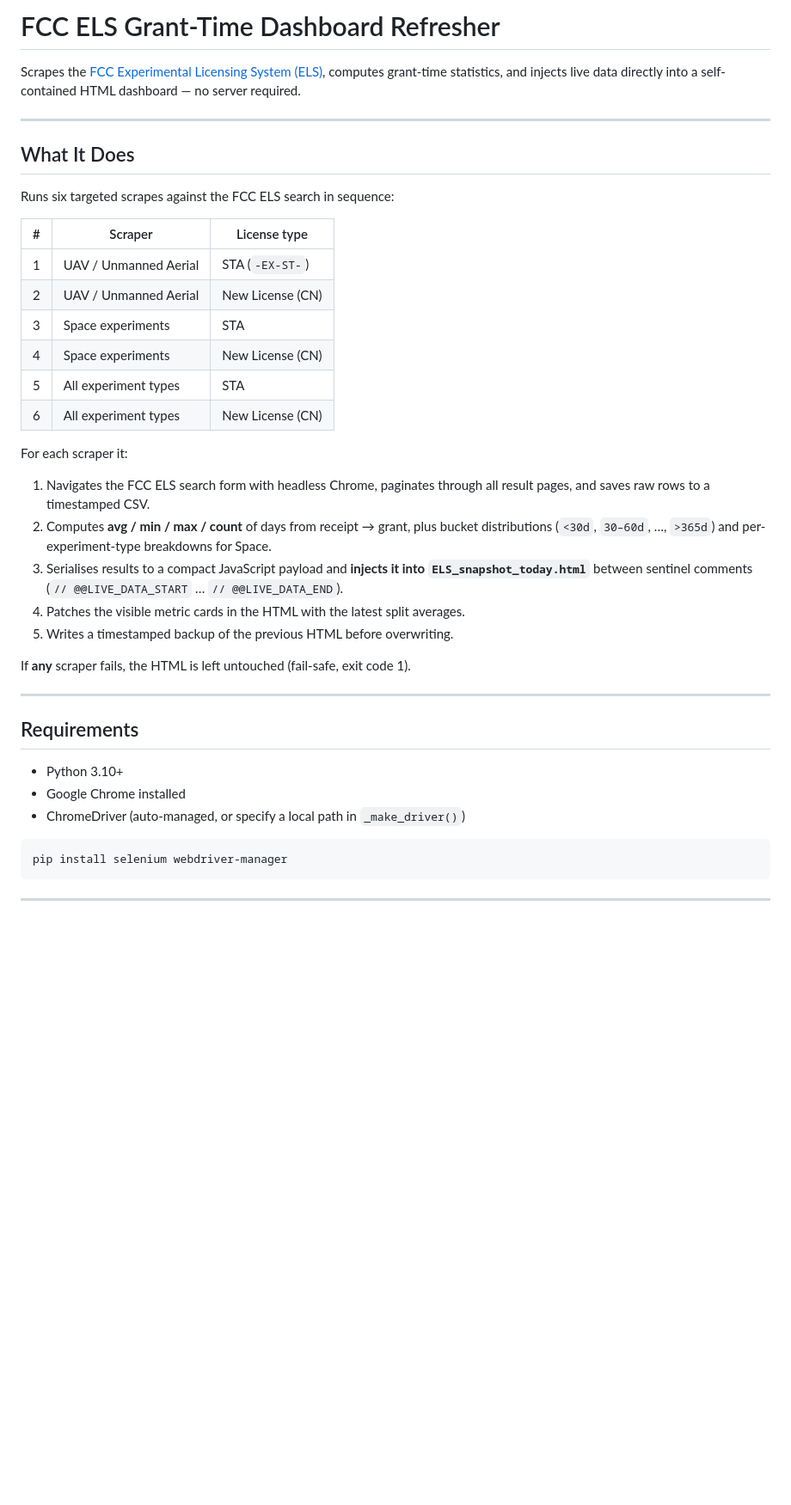
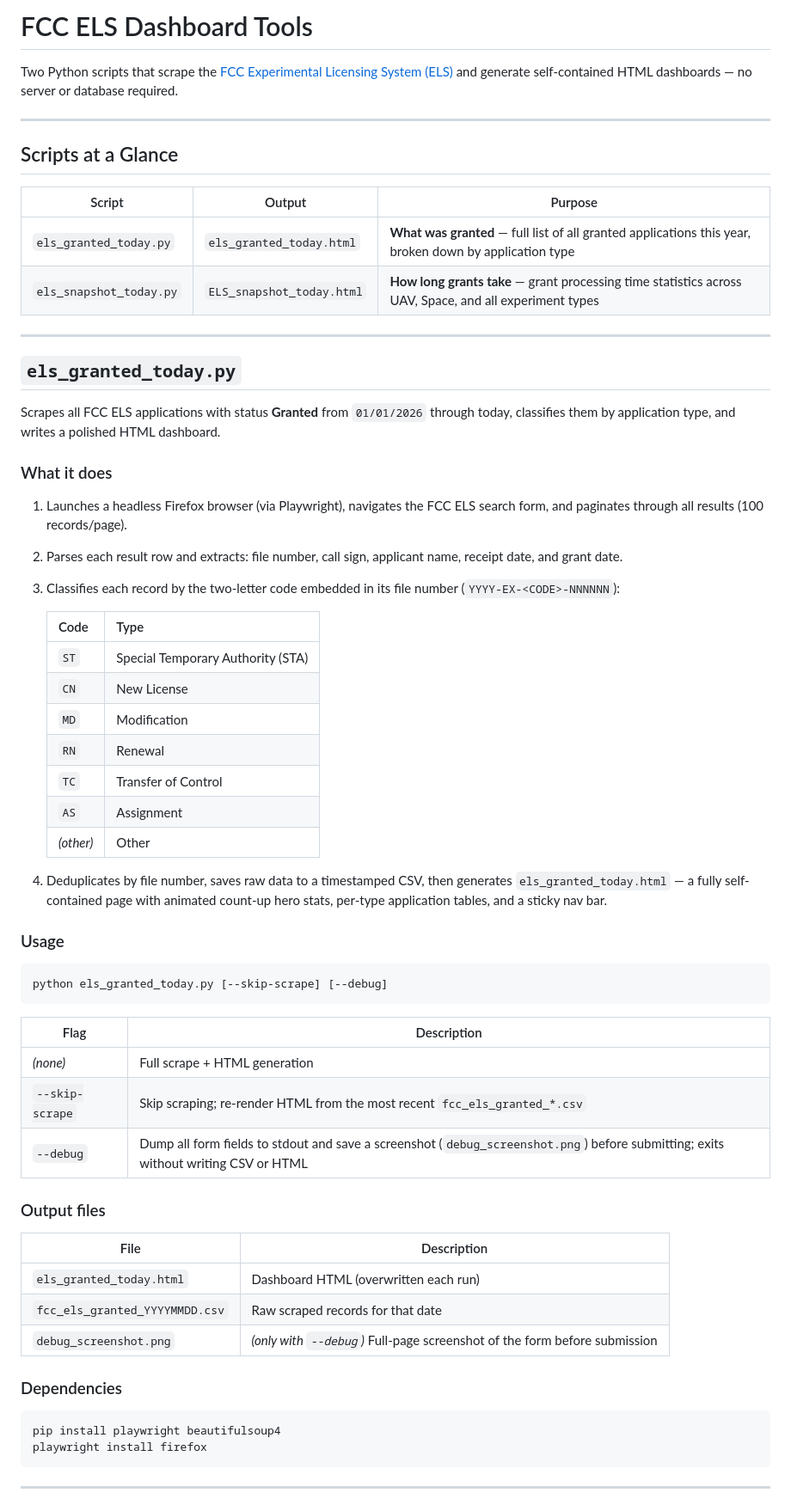
Before and after one commit to asjou/ELS, a Markdown page: README.md, the part around one of its changes. Shown at 86% size. GitHub-like rendering; blank space fills up the shorter version.

````diff
--- a/README.md
+++ b/README.md
@@ -1,42 +1,65 @@
-# FCC ELS Grant-Time Dashboard Refresher
+# FCC ELS Dashboard Tools
 
-Scrapes the [FCC Experimental Licensing System (ELS)](https://apps.fcc.gov/oetcf/els/reports/GenericSearch.cfm), computes grant-time statistics, and injects live data directly into a self-contained HTML dashboard — no server required.
+Two Python scripts that scrape the [FCC Experimental Licensing System (ELS)](https://apps.fcc.gov/oetcf/els/reports/GenericSearch.cfm) and generate self-contained HTML dashboards — no server or database required.
 
 ---
 
-## What It Does
+## Scripts at a Glance
 
-Runs six targeted scrapes against the FCC ELS search in sequence:
-
-| # | Scraper | License type |
-|---|---------|-------------|
-| 1 | UAV / Unmanned Aerial | STA (`-EX-ST-`) |
-| 2 | UAV / Unmanned Aerial | New License (CN) |
-| 3 | Space experiments | STA |
-| 4 | Space experiments | New License (CN) |
-| 5 | All experiment types | STA |
-| 6 | All experiment types | New License (CN) |
-
-For each scraper it:
-
-1. Navigates the FCC ELS search form with headless Chrome, paginates through all result pages, and saves raw rows to a timestamped CSV.
-2. Computes **avg / min / max / count** of days from receipt → grant, plus bucket distributions (`<30d`, `30–60d`, …, `>365d`) and per-experiment-type breakdowns for Space.
-3. Serialises results to a compact JavaScript payload and **injects it into `ELS_snapshot_today.html`** between sentinel comments (`// @@LIVE_DATA_START` … `// @@LIVE_DATA_END`).
-4. Patches the visible metric cards in the HTML with the latest split averages.
-5. Writes a timestamped backup of the previous HTML before overwriting.
-
-If **any** scraper fails, the HTML is left untouched (fail-safe, exit code 1).
+| Script | Output | Purpose |
+|--------|--------|---------|
+| `els_granted_today.py` | `els_granted_today.html` | **What was granted** — full list of all granted applications this year, broken down by application type |
+| `els_snapshot_today.py` | `ELS_snapshot_today.html` | **How long grants take** — grant processing time statistics across UAV, Space, and all experiment types |
 
 ---
 
-## Requirements
+## `els_granted_today.py`
 
-- Python 3.10+
-- Google Chrome installed
-- ChromeDriver (auto-managed, or specify a local path in `_make_driver()`)
+Scrapes all FCC ELS applications with status **Granted** from `01/01/2026` through today, classifies them by application type, and writes a polished HTML dashboard.
+
+### What it does
+
+1. Launches a headless Firefox browser (via Playwright), navigates the FCC ELS search form, and paginates through all results (100 records/page).
+2. Parses each result row and extracts: file number, call sign, applicant name, receipt date, and grant date.
+3. Classifies each record by the two-letter code embedded in its file number (`YYYY-EX-<CODE>-NNNNNN`):
+
+   | Code | Type |
+   |------|------|
+   | `ST` | Special Temporary Authority (STA) |
+   | `CN` | New License |
+   | `MD` | Modification |
+   | `RN` | Renewal |
+   | `TC` | Transfer of Control |
+   | `AS` | Assignment |
+   | _(other)_ | Other |
+
+4. Deduplicates by file number, saves raw data to a timestamped CSV, then generates `els_granted_today.html` — a fully self-contained page with animated count-up hero stats, per-type application tables, and a sticky nav bar.
+
+### Usage
 
 ```bash
-pip install selenium webdriver-manager
+python els_granted_today.py [--skip-scrape] [--debug]
+```
+
+| Flag | Description |
+|------|-------------|
+| _(none)_ | Full scrape + HTML generation |
+| `--skip-scrape` | Skip scraping; re-render HTML from the most recent `fcc_els_granted_*.csv` |
+| `--debug` | Dump all form fields to stdout and save a screenshot (`debug_screenshot.png`) before submitting; exits without writing CSV or HTML |
+
+### Output files
+
+| File | Description |
+|------|-------------|
+| `els_granted_today.html` | Dashboard HTML (overwritten each run) |
+| `fcc_els_granted_YYYYMMDD.csv` | Raw scraped records for that date |
+| `debug_screenshot.png` | _(only with `--debug`)_ Full-page screenshot of the form before submission |
+
+### Dependencies
+
+```bash
+pip install playwright beautifulsoup4
+playwright install firefox
 ```
 
 ---
````
Also changed, not shown: other parts of README.md (+61 -54 lines).
